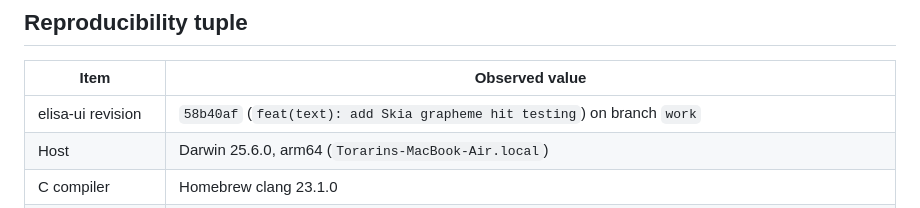
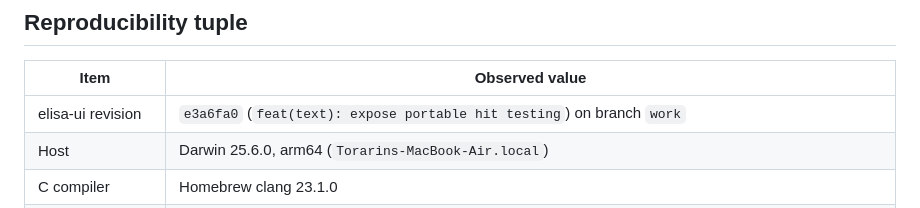
Before and after one commit to torarinvik/elisa-ui, a Markdown page: docs/implementation-baseline.md, the part around the change. Rendered like a GitHub page.

Commit message:
docs(baseline): record portable hit testing

```diff
--- a/docs/implementation-baseline.md
+++ b/docs/implementation-baseline.md
@@ -8,7 +8,7 @@ parity on untested platforms.
 
 | Item | Observed value |
 | --- | --- |
-| elisa-ui revision | `58b40af` (`feat(text): add Skia grapheme hit testing`) on branch `work` |
+| elisa-ui revision | `e3a6fa0` (`feat(text): expose portable hit testing`) on branch `work` |
 | Host | Darwin 25.6.0, arm64 (`Torarins-MacBook-Air.local`) |
 | C compiler | Homebrew clang 23.1.0 |
 | Elisa compiler | `../wasm-sdk-compiler/bin/elisac-stage1` on clean `codex/wasm-sdk`, revision `c6948142f19d`; SHA-256 `56945beffa13240afdd004ac7590580b56f11c7406fc82c16309f6bd9025e574` |
```
